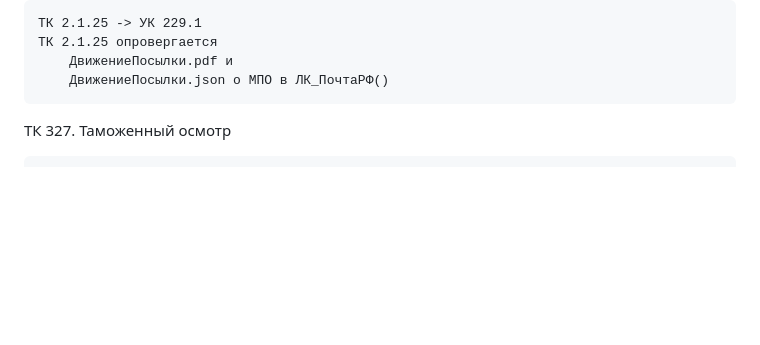
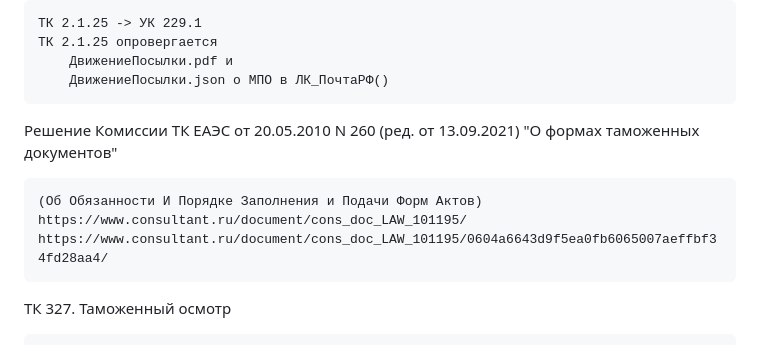
Before and after one commit to kalevalski/ugolovnoe-delo-modafinil, a Markdown page: ReadMe.md, the part around the change. Rendered like a GitHub page; blank space fills up the shorter version.

```diff
--- a/ReadMe.md
+++ b/ReadMe.md
@@ -342,6 +342,12 @@
 		ДвижениеПосылки.json о МПО в ЛК_ПочтаРФ()
 
 
+Решение Комиссии ТК ЕАЭС от 20.05.2010 N 260 (ред. от 13.09.2021) "О формах таможенных документов"
+
+    (Об Обязанности И Порядке Заполнения и Подачи Форм Актов)
+    https://www.consultant.ru/document/cons_doc_LAW_101195/
+    https://www.consultant.ru/document/cons_doc_LAW_101195/0604a6643d9f5ea0fb6065007aeffbf34fd28aa4/
+
 
 ТК 327. Таможенный осмотр
 
```
